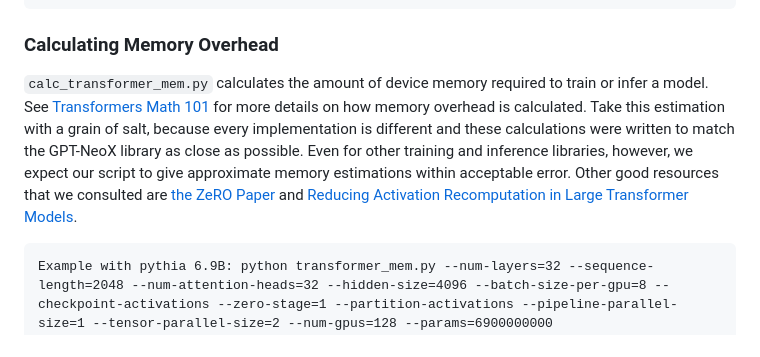
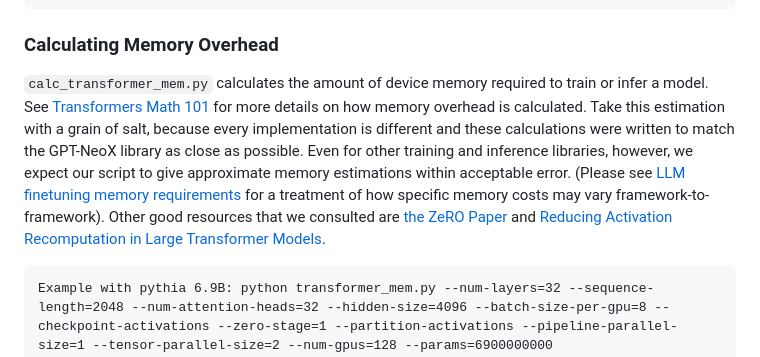
Before and after one commit to EleutherAI/cookbook, a Markdown page: calc/README.md, the part around the change. Drawn GitHub-style.

Commit message:
add further disclaimer on framework-specificity

````diff
--- a/calc/README.md
+++ b/calc/README.md
@@ -80,7 +80,7 @@ options:
 
 ### Calculating Memory Overhead
 
-`calc_transformer_mem.py` calculates the amount of device memory required to train or infer a model. See [Transformers Math 101](https://blog.eleuther.ai/transformer-math/) for more details on how memory overhead is calculated. Take this estimation with a grain of salt, because every implementation is different and these calculations were written to match the GPT-NeoX library as close as possible. Even for other training and inference libraries, however, we expect our script to give approximate memory estimations within acceptable error. Other good resources that we consulted are [the ZeRO Paper](https://arxiv.org/abs/1910.02054) and [Reducing Activation Recomputation in Large Transformer Models](https://arxiv.org/pdf/2205.05198.pdf).
+`calc_transformer_mem.py` calculates the amount of device memory required to train or infer a model. See [Transformers Math 101](https://blog.eleuther.ai/transformer-math/) for more details on how memory overhead is calculated. Take this estimation with a grain of salt, because every implementation is different and these calculations were written to match the GPT-NeoX library as close as possible. Even for other training and inference libraries, however, we expect our script to give approximate memory estimations within acceptable error. (Please see [LLM finetuning memory requirements](https://blog.scottlogic.com/2023/11/24/llm-mem.html) for a treatment of how specific memory costs may vary framework-to-framework). Other good resources that we consulted are [the ZeRO Paper](https://arxiv.org/abs/1910.02054) and [Reducing Activation Recomputation in Large Transformer Models](https://arxiv.org/pdf/2205.05198.pdf).
 
 ```
 Example with pythia 6.9B: python transformer_mem.py --num-layers=32 --sequence-length=2048 --num-attention-heads=32 --hidden-size=4096 --batch-size-per-gpu=8 --checkpoint-activations --zero-stage=1 --partition-activations --pipeline-parallel-size=1 --tensor-parallel-size=2 --num-gpus=128 --params=6900000000
````
